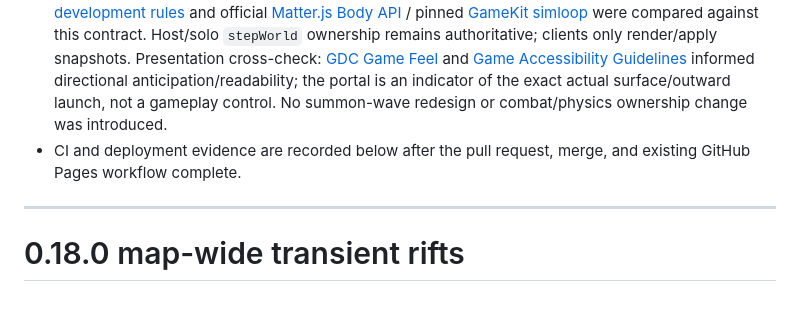
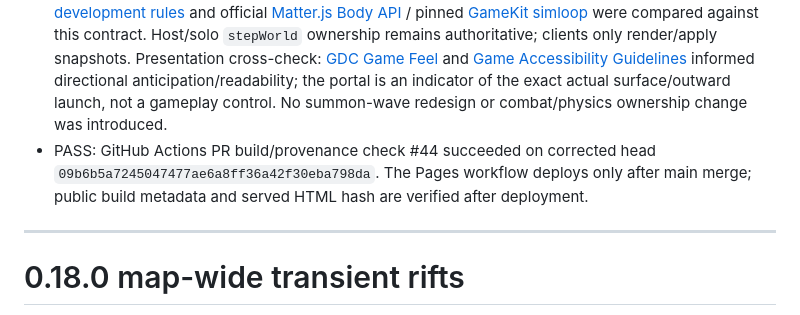
Before and after one commit to byh-playground/yarn-mayhem, a Markdown page: docs/verification.md, the part around the change. Drawn GitHub-style.

Commit message:
[docs] Record successful pull request verification

```diff
--- a/docs/verification.md
+++ b/docs/verification.md
@@ -11,7 +11,7 @@ Base: main `abff504626c48a30b8118be272630bc0c3b5c5d8` (0.18.0). The public 0.18.
 - PASS: actual Edge host + landscape guest over Nostr/WebRTC. Verifies admission and matching rift identity/anchor/normal/expiry, host-goal stop behavior, existing-hole continuation, and monotonic next-site IDs across empty periods and a later wall rift. Runtime errors0.
 - PASS: `npm run build` with `GITHUB_SHA=abff504626c48a30b8118be272630bc0c3b5c5d8`; syntax and pinned GameKit provenance checks pass. Package and lock versions are both0.19.0. The workspace copy has no `.git`, so supplying the known base SHA is required for this local provenance check; GitHub CI has its own `GITHUB_SHA`.
 - Contract cross-check: latest [BLOOM development rules](https://raw.githubusercontent.com/byh-playground/bloom-reference/main/rules/development.html) call for one owner for mutable state; latest [AI development rules](https://raw.githubusercontent.com/byh-playground/bloom-reference/main/rules/ai-development.html) and official [Matter.js Body API](https://brm.io/matter-js/docs/classes/Body.html) / pinned [GameKit simloop](https://github.com/byh-playground/bloom-gamekit/blob/72b09b260edf9650353017acb49c06873fe9f5a1/simloop.js) were compared against this contract. Host/solo `stepWorld` ownership remains authoritative; clients only render/apply snapshots. Presentation cross-check: [GDC Game Feel](https://gdcvault.com/play/1022759/Game-Feel-Why-Your-Death) and [Game Accessibility Guidelines](https://gameaccessibilityguidelines.com/full-list/) informed directional anticipation/readability; the portal is an indicator of the exact actual surface/outward launch, not a gameplay control. No summon-wave redesign or combat/physics ownership change was introduced.
-- CI and deployment evidence are recorded below after the pull request, merge, and existing GitHub Pages workflow complete.
+- PASS: GitHub Actions PR build/provenance check #44 succeeded on corrected head `09b6b5a7245047477ae6a8ff36a42f30eba798da`. The Pages workflow deploys only after main merge; public build metadata and served HTML hash are verified after deployment.
 
 ---
 
```
